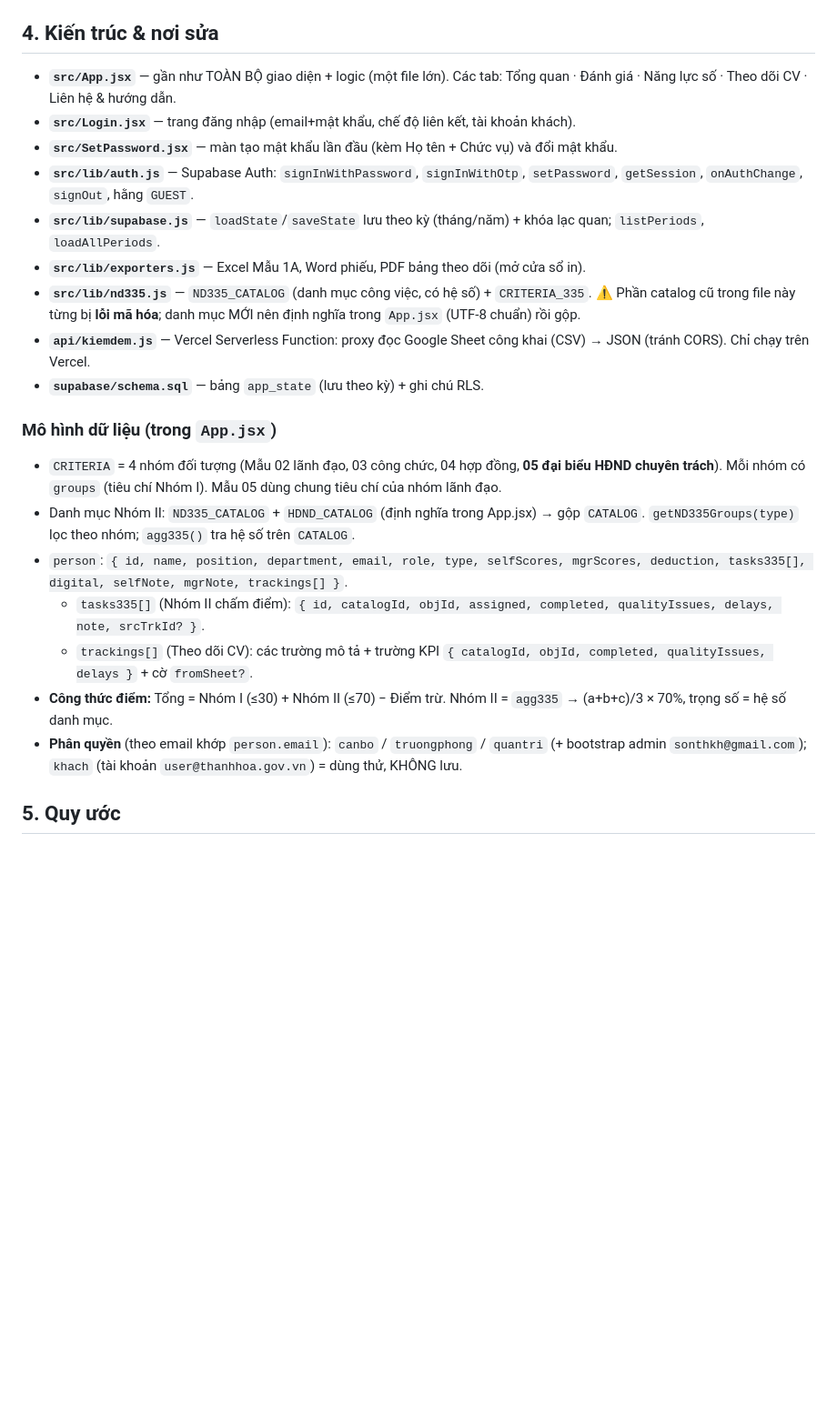
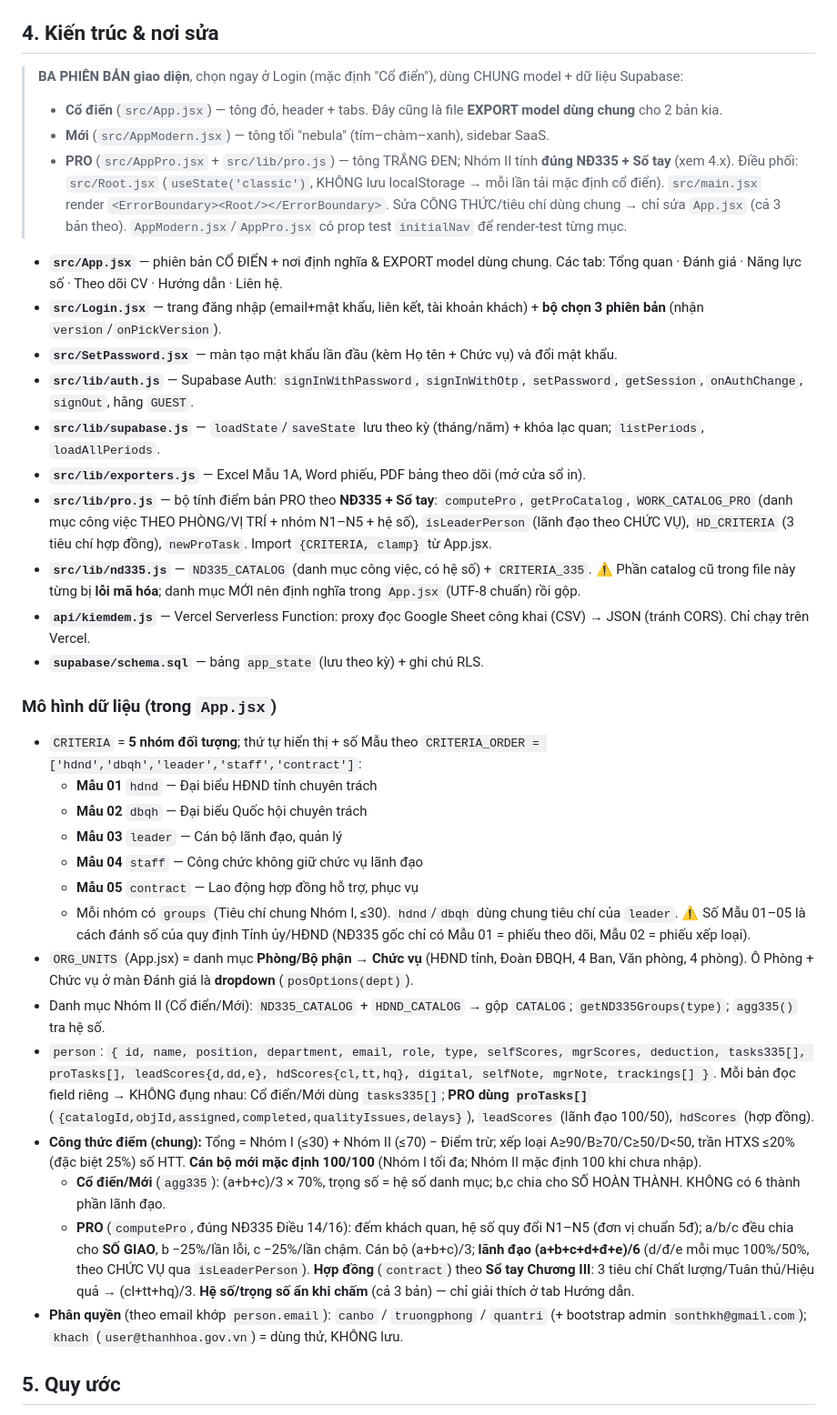
Before and after one commit to sonthkh-alt/hdndthkpi, a Markdown page: CLAUDE.md, the part around one of its changes. Shown at 91% size. GitHub-like rendering; blank space fills up the shorter version.

Commit message:
docs: cập nhật CLAUDE.md — 3 phiên bản giao diện, bản PRO theo NĐ335/Sổ tay, 5 nhóm Mẫu 01–05
Co-Authored-By: Claude Opus 4.8 (1M context) <noreply@anthropic.com>

```diff
--- a/CLAUDE.md
+++ b/CLAUDE.md
@@ -38,24 +38,39 @@ Mỗi phiên làm việc:
 > hãy nhờ Claude **cập nhật mục "Nhật ký" bên dưới** rồi push.
 
 ## 4. Kiến trúc & nơi sửa
-- **`src/App.jsx`** — gần như TOÀN BỘ giao diện + logic (một file lớn). Các tab: Tổng quan · Đánh giá · Năng lực số · Theo dõi CV · Liên hệ & hướng dẫn.
-- **`src/Login.jsx`** — trang đăng nhập (email+mật khẩu, chế độ liên kết, tài khoản khách).
+
+> **BA PHIÊN BẢN giao diện**, chọn ngay ở Login (mặc định "Cổ điển"), dùng CHUNG model + dữ liệu Supabase:
+> - **Cổ điển** (`src/App.jsx`) — tông đỏ, header + tabs. Đây cũng là file **EXPORT model dùng chung** cho 2 bản kia.
+> - **Mới** (`src/AppModern.jsx`) — tông tối "nebula" (tím–chàm–xanh), sidebar SaaS.
+> - **PRO** (`src/AppPro.jsx` + `src/lib/pro.js`) — tông TRẮNG ĐEN; Nhóm II tính **đúng NĐ335 + Sổ tay** (xem 4.x).
+> Điều phối: `src/Root.jsx` (`useState('classic')`, KHÔNG lưu localStorage → mỗi lần tải mặc định cổ điển). `src/main.jsx` render `<ErrorBoundary><Root/></ErrorBoundary>`. Sửa CÔNG THỨC/tiêu chí dùng chung → chỉ sửa `App.jsx` (cả 3 bản theo). `AppModern.jsx`/`AppPro.jsx` có prop test `initialNav` để render-test từng mục.
+
+- **`src/App.jsx`** — phiên bản CỔ ĐIỂN + nơi định nghĩa & EXPORT model dùng chung. Các tab: Tổng quan · Đánh giá · Năng lực số · Theo dõi CV · Hướng dẫn · Liên hệ.
+- **`src/Login.jsx`** — trang đăng nhập (email+mật khẩu, liên kết, tài khoản khách) + **bộ chọn 3 phiên bản** (nhận `version`/`onPickVersion`).
 - **`src/SetPassword.jsx`** — màn tạo mật khẩu lần đầu (kèm Họ tên + Chức vụ) và đổi mật khẩu.
 - **`src/lib/auth.js`** — Supabase Auth: `signInWithPassword`, `signInWithOtp`, `setPassword`, `getSession`, `onAuthChange`, `signOut`, hằng `GUEST`.
 - **`src/lib/supabase.js`** — `loadState`/`saveState` lưu theo kỳ (tháng/năm) + khóa lạc quan; `listPeriods`, `loadAllPeriods`.
 - **`src/lib/exporters.js`** — Excel Mẫu 1A, Word phiếu, PDF bảng theo dõi (mở cửa sổ in).
+- **`src/lib/pro.js`** — bộ tính điểm bản PRO theo **NĐ335 + Sổ tay**: `computePro`, `getProCatalog`, `WORK_CATALOG_PRO` (danh mục công việc THEO PHÒNG/VỊ TRÍ + nhóm N1–N5 + hệ số), `isLeaderPerson` (lãnh đạo theo CHỨC VỤ), `HD_CRITERIA` (3 tiêu chí hợp đồng), `newProTask`. Import `{CRITERIA, clamp}` từ App.jsx.
 - **`src/lib/nd335.js`** — `ND335_CATALOG` (danh mục công việc, có hệ số) + `CRITERIA_335`. ⚠️ Phần catalog cũ trong file này từng bị **lỗi mã hóa**; danh mục MỚI nên định nghĩa trong `App.jsx` (UTF-8 chuẩn) rồi gộp.
 - **`api/kiemdem.js`** — Vercel Serverless Function: proxy đọc Google Sheet công khai (CSV) → JSON (tránh CORS). Chỉ chạy trên Vercel.
 - **`supabase/schema.sql`** — bảng `app_state` (lưu theo kỳ) + ghi chú RLS.
 
 ### Mô hình dữ liệu (trong `App.jsx`)
-- `CRITERIA` = 4 nhóm đối tượng (Mẫu 02 lãnh đạo, 03 công chức, 04 hợp đồng, **05 đại biểu HĐND chuyên trách**). Mỗi nhóm có `groups` (tiêu chí Nhóm I). Mẫu 05 dùng chung tiêu chí của nhóm lãnh đạo.
-- Danh mục Nhóm II: `ND335_CATALOG` + `HDND_CATALOG` (định nghĩa trong App.jsx) → gộp `CATALOG`. `getND335Groups(type)` lọc theo nhóm; `agg335()` tra hệ số trên `CATALOG`.
-- `person`: `{ id, name, position, department, email, role, type, selfScores, mgrScores, deduction, tasks335[], digital, selfNote, mgrNote, trackings[] }`.
-  - `tasks335[]` (Nhóm II chấm điểm): `{ id, catalogId, objId, assigned, completed, qualityIssues, delays, note, srcTrkId? }`.
-  - `trackings[]` (Theo dõi CV): các trường mô tả + trường KPI `{ catalogId, objId, completed, qualityIssues, delays }` + cờ `fromSheet?`.
-- **Công thức điểm:** Tổng = Nhóm I (≤30) + Nhóm II (≤70) − Điểm trừ. Nhóm II = `agg335` → (a+b+c)/3 × 70%, trọng số = hệ số danh mục.
-- **Phân quyền** (theo email khớp `person.email`): `canbo` / `truongphong` / `quantri` (+ bootstrap admin `sonthkh@gmail.com`); `khach` (tài khoản `user@thanhhoa.gov.vn`) = dùng thử, KHÔNG lưu.
+- `CRITERIA` = **5 nhóm đối tượng**; thứ tự hiển thị + số Mẫu theo `CRITERIA_ORDER = ['hdnd','dbqh','leader','staff','contract']`:
+  - **Mẫu 01** `hdnd` — Đại biểu HĐND tỉnh chuyên trách
+  - **Mẫu 02** `dbqh` — Đại biểu Quốc hội chuyên trách
+  - **Mẫu 03** `leader` — Cán bộ lãnh đạo, quản lý
+  - **Mẫu 04** `staff` — Công chức không giữ chức vụ lãnh đạo
+  - **Mẫu 05** `contract` — Lao động hợp đồng hỗ trợ, phục vụ
+  - Mỗi nhóm có `groups` (Tiêu chí chung Nhóm I, ≤30). `hdnd`/`dbqh` dùng chung tiêu chí của `leader`. ⚠️ Số Mẫu 01–05 là cách đánh số của quy định Tỉnh ủy/HĐND (NĐ335 gốc chỉ có Mẫu 01 = phiếu theo dõi, Mẫu 02 = phiếu xếp loại).
+- `ORG_UNITS` (App.jsx) = danh mục **Phòng/Bộ phận → Chức vụ** (HĐND tỉnh, Đoàn ĐBQH, 4 Ban, Văn phòng, 4 phòng). Ô Phòng + Chức vụ ở màn Đánh giá là **dropdown** (`posOptions(dept)`).
+- Danh mục Nhóm II (Cổ điển/Mới): `ND335_CATALOG` + `HDND_CATALOG` → gộp `CATALOG`; `getND335Groups(type)`; `agg335()` tra hệ số.
+- `person`: `{ id, name, position, department, email, role, type, selfScores, mgrScores, deduction, tasks335[], proTasks[], leadScores{d,dd,e}, hdScores{cl,tt,hq}, digital, selfNote, mgrNote, trackings[] }`. Mỗi bản đọc field riêng → KHÔNG đụng nhau: Cổ điển/Mới dùng `tasks335[]`; **PRO dùng `proTasks[]`** (`{catalogId,objId,assigned,completed,qualityIssues,delays}`), `leadScores` (lãnh đạo 100/50), `hdScores` (hợp đồng).
+- **Công thức điểm (chung):** Tổng = Nhóm I (≤30) + Nhóm II (≤70) − Điểm trừ; xếp loại A≥90/B≥70/C≥50/D<50, trần HTXS ≤20% (đặc biệt 25%) số HTT. **Cán bộ mới mặc định 100/100** (Nhóm I tối đa; Nhóm II mặc định 100 khi chưa nhập).
+  - **Cổ điển/Mới** (`agg335`): (a+b+c)/3 × 70%, trọng số = hệ số danh mục; b,c chia cho SỐ HOÀN THÀNH. KHÔNG có 6 thành phần lãnh đạo.
+  - **PRO** (`computePro`, đúng NĐ335 Điều 14/16): đếm khách quan, hệ số quy đổi N1–N5 (đơn vị chuẩn 5đ); a/b/c đều chia cho **SỐ GIAO**, b −25%/lần lỗi, c −25%/lần chậm. Cán bộ (a+b+c)/3; **lãnh đạo (a+b+c+d+đ+e)/6** (d/đ/e mỗi mục 100%/50%, theo CHỨC VỤ qua `isLeaderPerson`). **Hợp đồng** (`contract`) theo **Sổ tay Chương III**: 3 tiêu chí Chất lượng/Tuân thủ/Hiệu quả → (cl+tt+hq)/3. **Hệ số/trọng số ẩn khi chấm** (cả 3 bản) — chỉ giải thích ở tab Hướng dẫn.
+- **Phân quyền** (theo email khớp `person.email`): `canbo` / `truongphong` / `quantri` (+ bootstrap admin `sonthkh@gmail.com`); `khach` (`user@thanhhoa.gov.vn`) = dùng thử, KHÔNG lưu.
 
 ## 5. Quy ước
 - Toàn bộ chữ giao diện & commit: **tiếng Việt có dấu** (UTF-8). Cẩn thận lỗi mã hóa.
```
Also changed, not shown: other parts of CLAUDE.md (+6 -0 lines).
